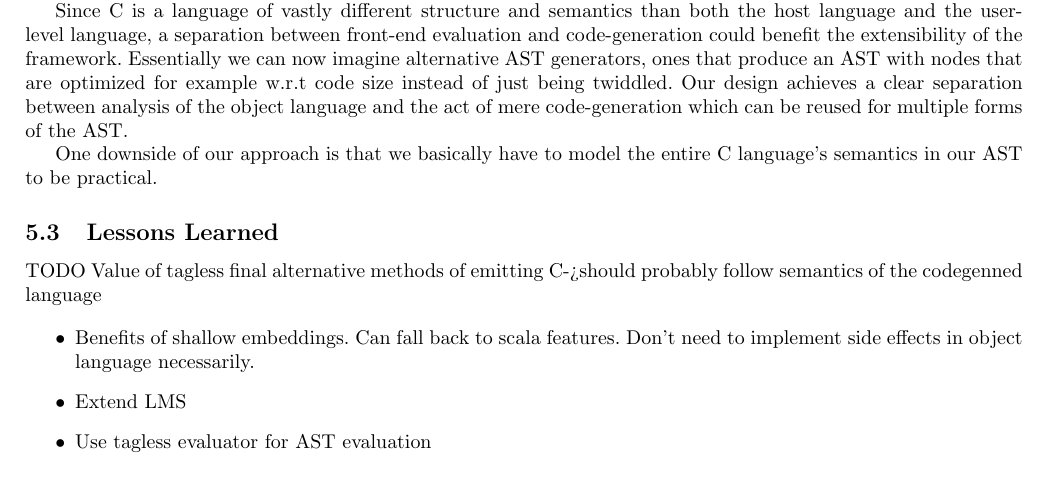
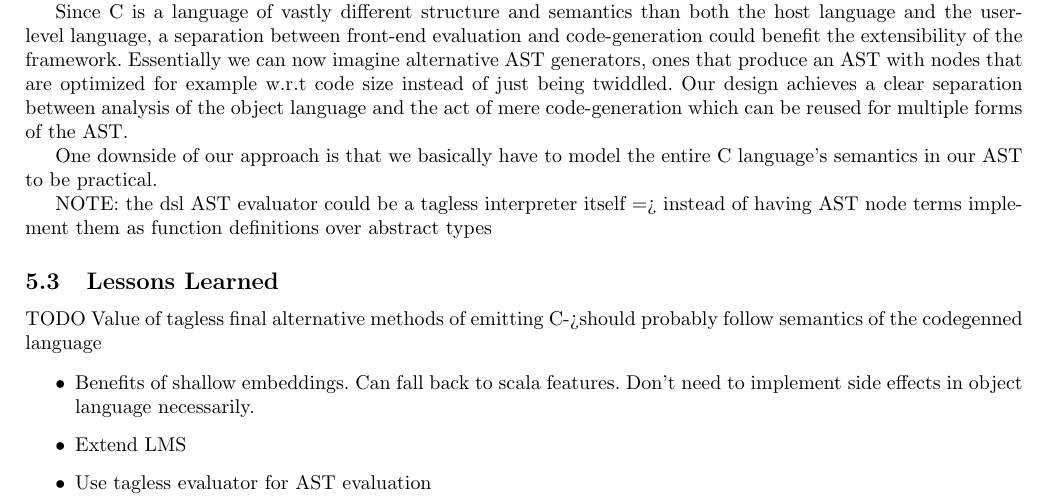
Before and after one commit to Michael137/twiddle, a LaTeX paper (twiddle.tex): part of page 8 of 9, cut so that both start at the same text. Compiled offline with pdfLaTeX; a missing bibliography style is replaced by a similar one.

Commit message:
Update twiddle.tex

```diff
--- a/twiddle.tex
+++ b/twiddle.tex
@@ -248,6 +248,8 @@ a clear separation between analysis of the object language and the act of mere c
 
 One downside of our approach is that we basically have to model the entire C language's semantics in our AST to be practical.
 
+NOTE: the dsl AST evaluator could be a tagless interpreter itself => instead of having AST node terms implement them as function definitions over abstract types
+
 \subsection{Lessons Learned}
 TODO
 Value of tagless final
```
